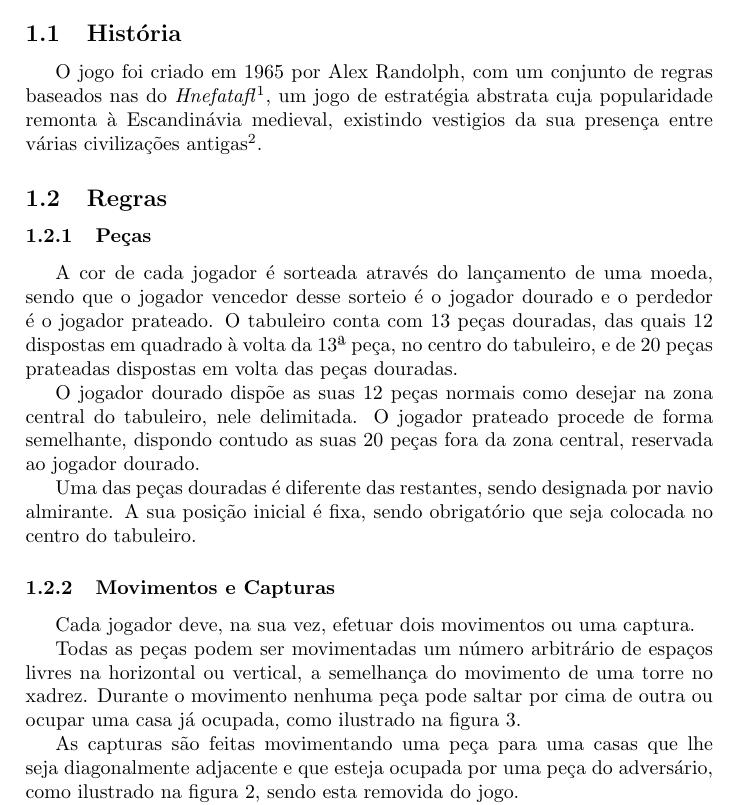
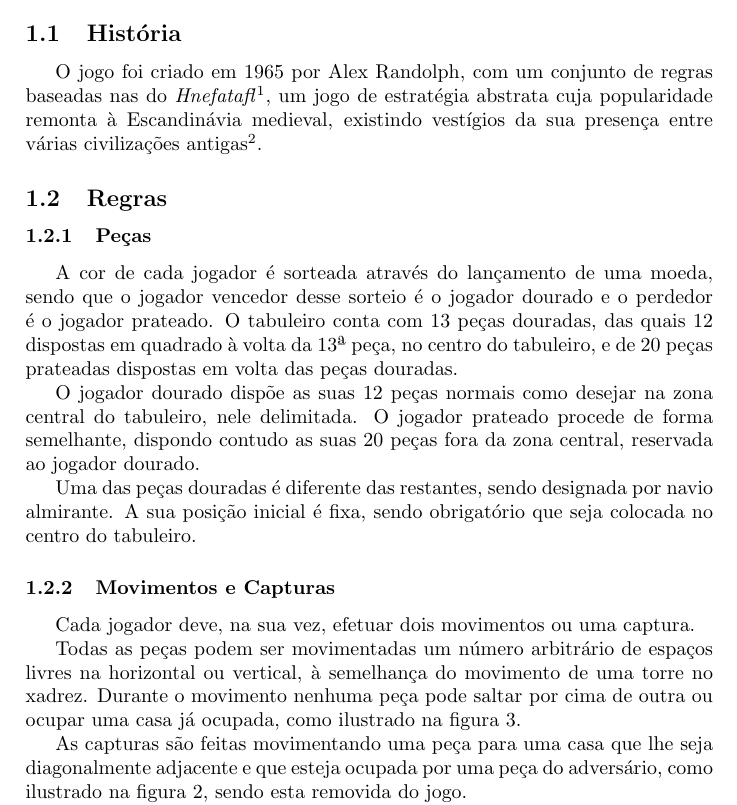
Before and after one commit to Areadrill/plog, a LaTeX document (doc/template.tex): part of page 2 of 5, cut so that both start at the same text. Compiled offline with pdfLaTeX.

Commit message:
corrigidas gralhas

```diff
--- a/doc/template.tex
+++ b/doc/template.tex
@@ -80,7 +80,7 @@ João Bernardo Martins de Sousa e Silva Mota - 201303462 \\
 O \emph{Breakthru} é um jogo de estratégia abstrata para dois jogadores em que cada lado começa com um número diferente de peças, colocadas em posições assimétricas e com objetivos diferentes para assegurar a vitória.
 
 \subsection{História}
-O jogo foi criado em 1965 por Alex Randolph, com um conjunto de regras baseados nas do \emph{Hnefatafl}\footnote{https://boardgamegeek.com/boardgame/335/breakthru}, um jogo de estratégia abstrata cuja popularidade remonta à Escandinávia medieval, existindo vestigios da sua presença entre várias civilizações antigas\footnote{https://boardgamegeek.com/boardgame/2932/hnefatafl}.
+O jogo foi criado em 1965 por Alex Randolph, com um conjunto de regras baseadas nas do \emph{Hnefatafl}\footnote{https://boardgamegeek.com/boardgame/335/breakthru}, um jogo de estratégia abstrata cuja popularidade remonta à Escandinávia medieval, existindo vestígios da sua presença entre várias civilizações antigas\footnote{https://boardgamegeek.com/boardgame/2932/hnefatafl}.
 \
 
 \subsection{Regras}
@@ -94,9 +94,9 @@ Uma das peças douradas é diferente das restantes, sendo designada por navio al
 \subsubsection{Movimentos e Capturas}
 Cada jogador deve, na sua vez, efetuar dois movimentos ou uma captura.
 
-Todas as peças podem ser movimentadas um número arbitrário de espaços livres na horizontal ou vertical, a semelhança do movimento de uma torre no xadrez. Durante o movimento nenhuma peça pode saltar por cima de outra ou ocupar uma casa já ocupada, como ilustrado na figura \ref{fig:moves}.
+Todas as peças podem ser movimentadas um número arbitrário de espaços livres na horizontal ou vertical, à semelhança do movimento de uma torre no xadrez. Durante o movimento nenhuma peça pode saltar por cima de outra ou ocupar uma casa já ocupada, como ilustrado na figura \ref{fig:moves}.
 
-As capturas são feitas movimentando uma peça para uma casas que lhe seja diagonalmente adjacente e que esteja ocupada por uma peça do adversário, como ilustrado na figura \ref{fig:captures}, sendo esta removida do jogo.
+As capturas são feitas movimentando uma peça para uma casa que lhe seja diagonalmente adjacente e que esteja ocupada por uma peça do adversário, como ilustrado na figura \ref{fig:captures}, sendo esta removida do jogo.
 
 Quando o navio almirante dourado efetua um movimento o jogador dourado não pode efetuar outro movimento nesse turno.
 
```
Also changed, not shown: doc/template.pdf.
